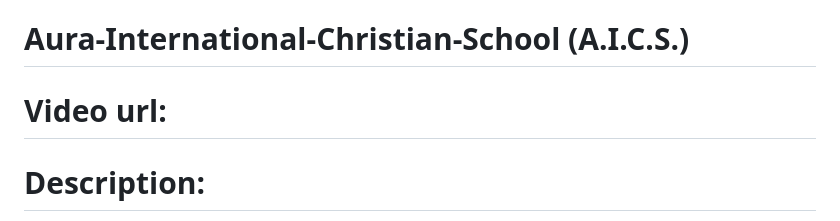
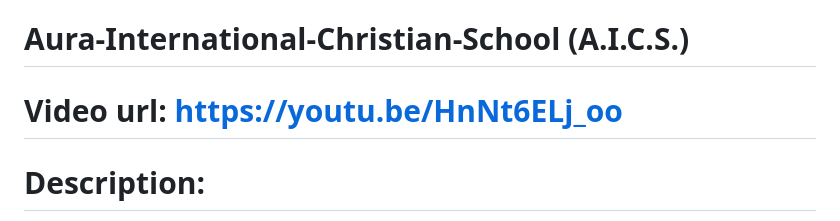
Before and after one commit to Reellz/A.I.C.S.-Website, a Markdown page: README.md, the part around the change. GitHub-like rendering.

```diff
--- a/README.md
+++ b/README.md
@@ -1,5 +1,5 @@
 # Aura-International-Christian-School (A.I.C.S.)
-# Video url:
+# Video url: https://youtu.be/HnNt6ELj_oo
 # Description:
 This repository contains the web pages and associated functionality for Aura International Christian School (AICS), a Christ-centered educational institution committed to providing high-quality, individualized learning experiences. The website includes multiple sections designed to introduce the school, its mission, vision, staff, and services, as well as to facilitate contact and registration. Visitors can learn about the school’s values, browse staff profiles, and access essential contact information. The registration page allows parents and guardians to enroll their children, collecting comprehensive details such as student information, emergency contacts, medical conditions, and special needs, ensuring a smooth and organized registration process. The website is designed with flexibility and accessibility in mind, allowing AICS to engage effectively with its community and provide a user-friendly experience for prospective students and their families.
 
```
